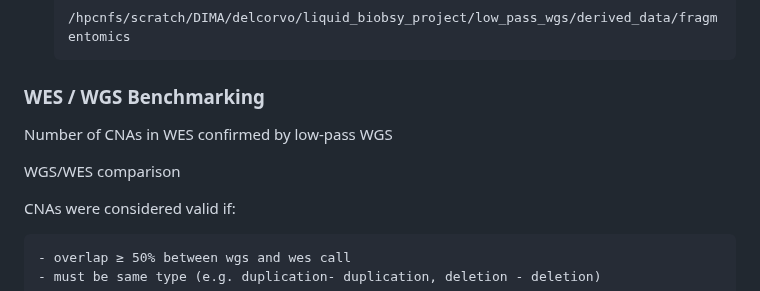
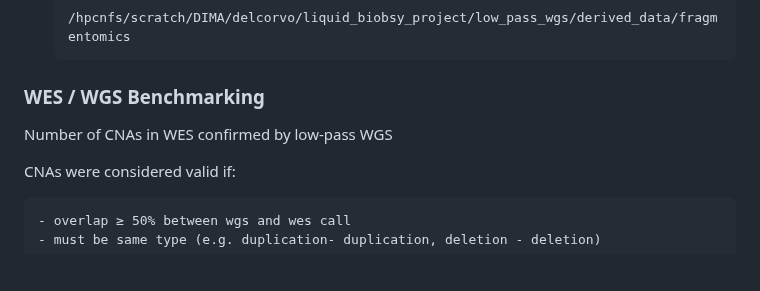
Before and after one commit to dimadatascience/liquid_biopsy_project, a Markdown page: README.md, the part around the change. Drawn GitHub-style; blank space fills up the shorter version.

```diff
--- a/README.md
+++ b/README.md
@@ -177,8 +177,6 @@ At the surface level, the analyses can be broadly grouped into these sections:
 
 Number of CNAs in WES confirmed by low-pass WGS
 
-  WGS/WES comparison
-
   CNAs were considered valid if:
 
     - overlap ≥ 50% between wgs and wes call
```
